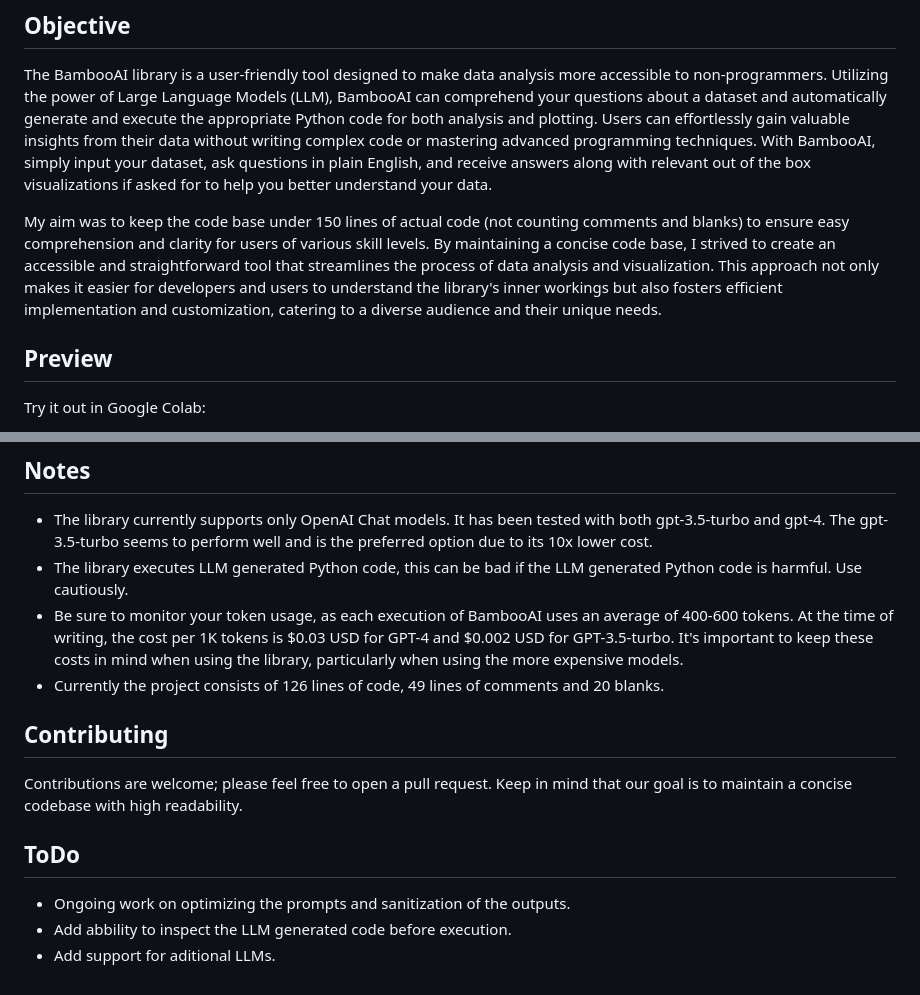
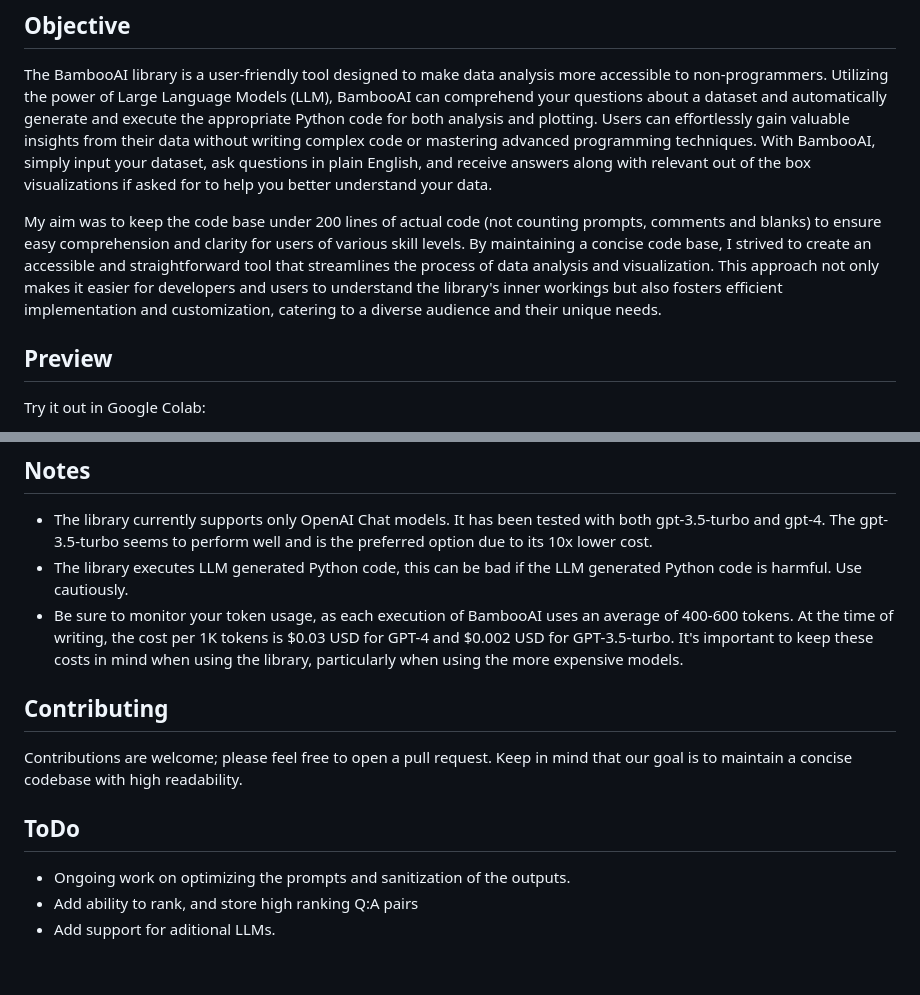
Before and after one commit to pgalko/BambooAI, a Markdown page: README.md, 2 parts joined by grey strips. Drawn GitHub-style.

```diff
--- a/README.md
+++ b/README.md
@@ -5,7 +5,7 @@ A lightweight library that leverages Language Models (LLMs) to enable natural la
 
 The BambooAI library is a user-friendly tool designed to make data analysis more accessible to non-programmers. Utilizing the power of Large Language Models (LLM), BambooAI can comprehend your questions about a dataset and automatically generate and execute the appropriate Python code for both analysis and plotting. Users can effortlessly gain valuable insights from their data without writing complex code or mastering advanced programming techniques. With BambooAI, simply input your dataset, ask questions in plain English, and receive answers along with relevant out of the box visualizations if asked for to help you better understand your data.
 
-My aim was to keep the code base under 150 lines of actual code (not counting comments and blanks) to ensure easy comprehension and clarity for users of various skill levels. By maintaining a concise code base, I strived to create an accessible and straightforward tool that streamlines the process of data analysis and visualization. This approach not only makes it easier for developers and users to understand the library's inner workings but also fosters efficient implementation and customization, catering to a diverse audience and their unique needs.
+My aim was to keep the code base under 200 lines of actual code (not counting prompts, comments and blanks) to ensure easy comprehension and clarity for users of various skill levels. By maintaining a concise code base, I strived to create an accessible and straightforward tool that streamlines the process of data analysis and visualization. This approach not only makes it easier for developers and users to understand the library's inner workings but also fosters efficient implementation and customization, catering to a diverse audience and their unique needs.
 
 ## Preview
 
@@ -107,7 +108,6 @@ The key can be obtained from here: https://platform.openai.com/account/api-keys
 - The library currently supports only OpenAI Chat models. It has been tested with both gpt-3.5-turbo and gpt-4. The gpt-3.5-turbo seems to perform well and is the preferred option due to its 10x lower cost.
 - The library executes LLM generated Python code, this can be bad if the LLM generated Python code is harmful. Use cautiously.
 - Be sure to monitor your token usage, as each execution of BambooAI uses an average of 400-600 tokens. At the time of writing, the cost per 1K tokens is $0.03 USD for GPT-4 and $0.002 USD for GPT-3.5-turbo. It's important to keep these costs in mind when using the library, particularly when using the more expensive models.
-- Currently the project consists of 126 lines of code, 49 lines of comments and 20 blanks.
 
 ## Contributing
 
@@ -116,5 +116,5 @@ Contributions are welcome; please feel free to open a pull request. Keep in mind
 ## ToDo
 
 - Ongoing work on optimizing the prompts and sanitization of the outputs.
-- Add abbility to inspect the LLM generated code before execution.
+- Add ability to rank, and store high ranking Q:A pairs
 - Add support for aditional LLMs.
```
Also changed, not shown: other parts of README.md (+18 -17 lines).
